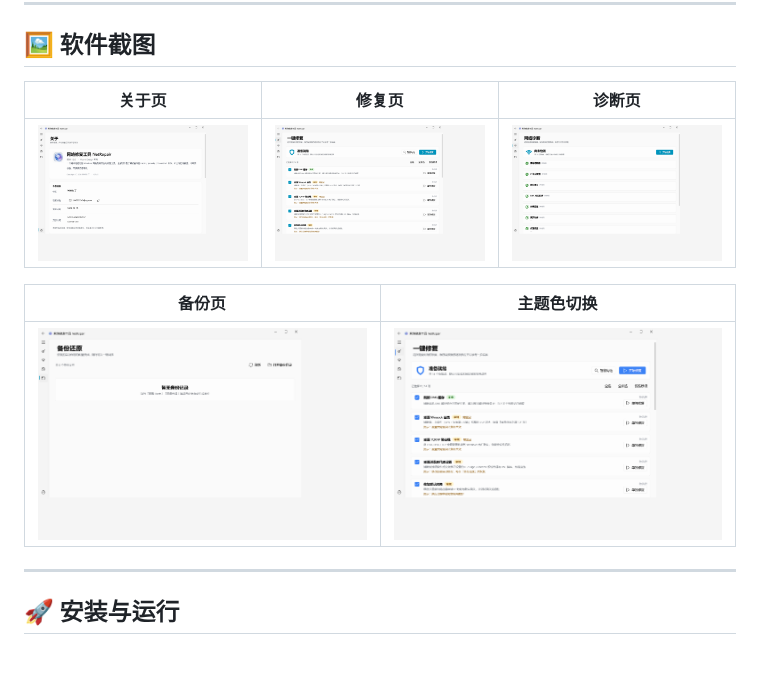
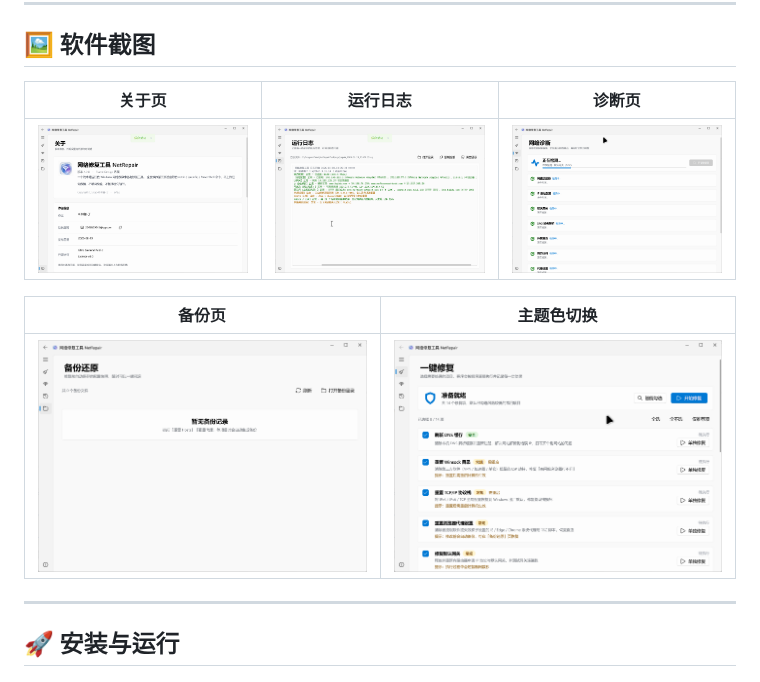
Before and after one commit to cv-superding/NetRepair, a Markdown page: README.md, the part around the change. GitHub-like rendering; pictures changed too: shots/fluent-about.png, shots/fluent-accent-blue.png, shots/fluent-backup.png.

Commit message:
docs: 替换为真机实拍的截图（about/log/diagnose/backup/accent），README 改为运行日志页

```diff
--- a/README.md
+++ b/README.md
@@ -41,9 +41,9 @@
 
 ## 🖼️ 软件截图
 
-| 关于页 | 修复页 | 诊断页 |
+| 关于页 | 运行日志 | 诊断页 |
 |---|---|---|
-| ![关于](shots/fluent-about.png) | ![修复](shots/fluent-repair.png) | ![诊断](shots/fluent-diagnose.png) |
+| ![关于](shots/fluent-about.png) | ![运行日志](shots/fluent-repair-log.png) | ![诊断](shots/fluent-diagnose.png) |
 
 | 备份页 | 主题色切换 |
 |---|---|
```
